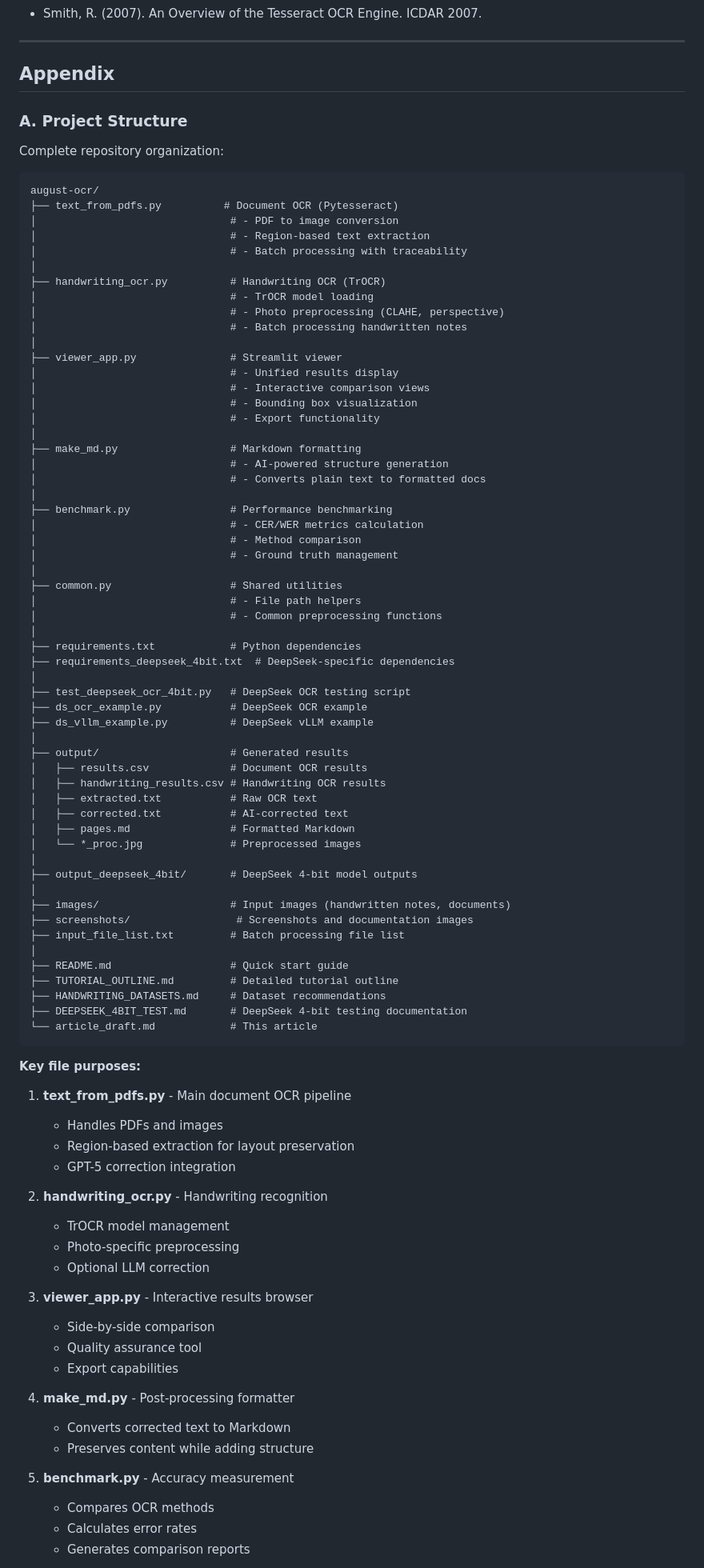
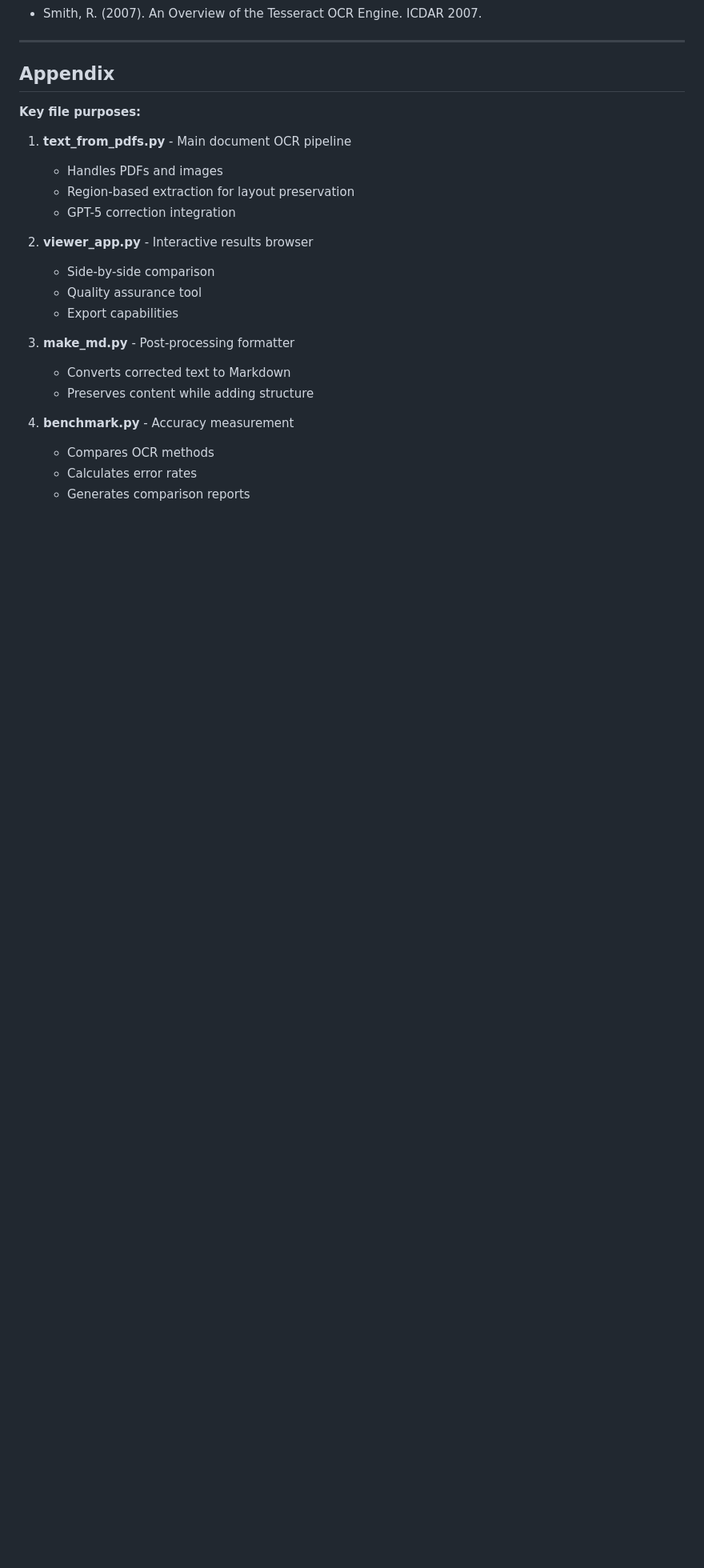
Before and after one commit to ranton256/august-ocr, a Markdown page: article_draft.md, the part around one of its changes. Shown at 80% size. Rendered like a GitHub page; blank space fills up the shorter version.

Commit message:
Remove outdated project structure from article

````diff
--- a/article_draft.md
+++ b/article_draft.md
@@ -1380,68 +1380,6 @@ The project demonstrates that production-quality OCR doesn't require expensive c
 
 ## Appendix
 
-### A. Project Structure
-
-Complete repository organization:
-
-```
-august-ocr/
-├── text_from_pdfs.py          # Document OCR (Pytesseract)
-│                               # - PDF to image conversion
-│                               # - Region-based text extraction
-│                               # - Batch processing with traceability
-│
-├── handwriting_ocr.py          # Handwriting OCR (TrOCR)
-│                               # - TrOCR model loading
-│                               # - Photo preprocessing (CLAHE, perspective)
-│                               # - Batch processing handwritten notes
-│
-├── viewer_app.py               # Streamlit viewer
-│                               # - Unified results display
-│                               # - Interactive comparison views
-│                               # - Bounding box visualization
-│                               # - Export functionality
-│
-├── make_md.py                  # Markdown formatting
-│                               # - AI-powered structure generation
-│                               # - Converts plain text to formatted docs
-│
-├── benchmark.py                # Performance benchmarking
-│                               # - CER/WER metrics calculation
-│                               # - Method comparison
-│                               # - Ground truth management
-│
-├── common.py                   # Shared utilities
-│                               # - File path helpers
-│                               # - Common preprocessing functions
-│
-├── requirements.txt            # Python dependencies
-├── requirements_deepseek_4bit.txt  # DeepSeek-specific dependencies
-│
-├── test_deepseek_ocr_4bit.py   # DeepSeek OCR testing script
-├── ds_ocr_example.py           # DeepSeek OCR example
-├── ds_vllm_example.py          # DeepSeek vLLM example
-│
-├── output/                     # Generated results
-│   ├── results.csv             # Document OCR results
-│   ├── handwriting_results.csv # Handwriting OCR results
-│   ├── extracted.txt           # Raw OCR text
-│   ├── corrected.txt           # AI-corrected text
-│   ├── pages.md                # Formatted Markdown
-│   └── *_proc.jpg              # Preprocessed images
-│
-├── output_deepseek_4bit/       # DeepSeek 4-bit model outputs
-│
-├── images/                     # Input images (handwritten notes, documents)
-├── screenshots/                 # Screenshots and documentation images
-├── input_file_list.txt         # Batch processing file list
-│
-├── README.md                   # Quick start guide
-├── TUTORIAL_OUTLINE.md         # Detailed tutorial outline
-├── HANDWRITING_DATASETS.md     # Dataset recommendations
-├── DEEPSEEK_4BIT_TEST.md       # DeepSeek 4-bit testing documentation
-└── article_draft.md            # This article
-```
 
 **Key file purposes:**
 
@@ -1450,21 +1388,16 @@ august-ocr/
    - Region-based extraction for layout preservation
    - GPT-5 correction integration
 
-2. **handwriting_ocr.py** - Handwriting recognition
-   - TrOCR model management
-   - Photo-specific preprocessing
-   - Optional LLM correction
-
-3. **viewer_app.py** - Interactive results browser
+2. **viewer_app.py** - Interactive results browser
    - Side-by-side comparison
    - Quality assurance tool
    - Export capabilities
 
-4. **make_md.py** - Post-processing formatter
+3. **make_md.py** - Post-processing formatter
    - Converts corrected text to Markdown
    - Preserves content while adding structure
 
-5. **benchmark.py** - Accuracy measurement
+4. **benchmark.py** - Accuracy measurement
    - Compares OCR methods
    - Calculates error rates
    - Generates comparison reports
````
Also changed, not shown: other parts of article_draft.md (+0 -12 lines).
